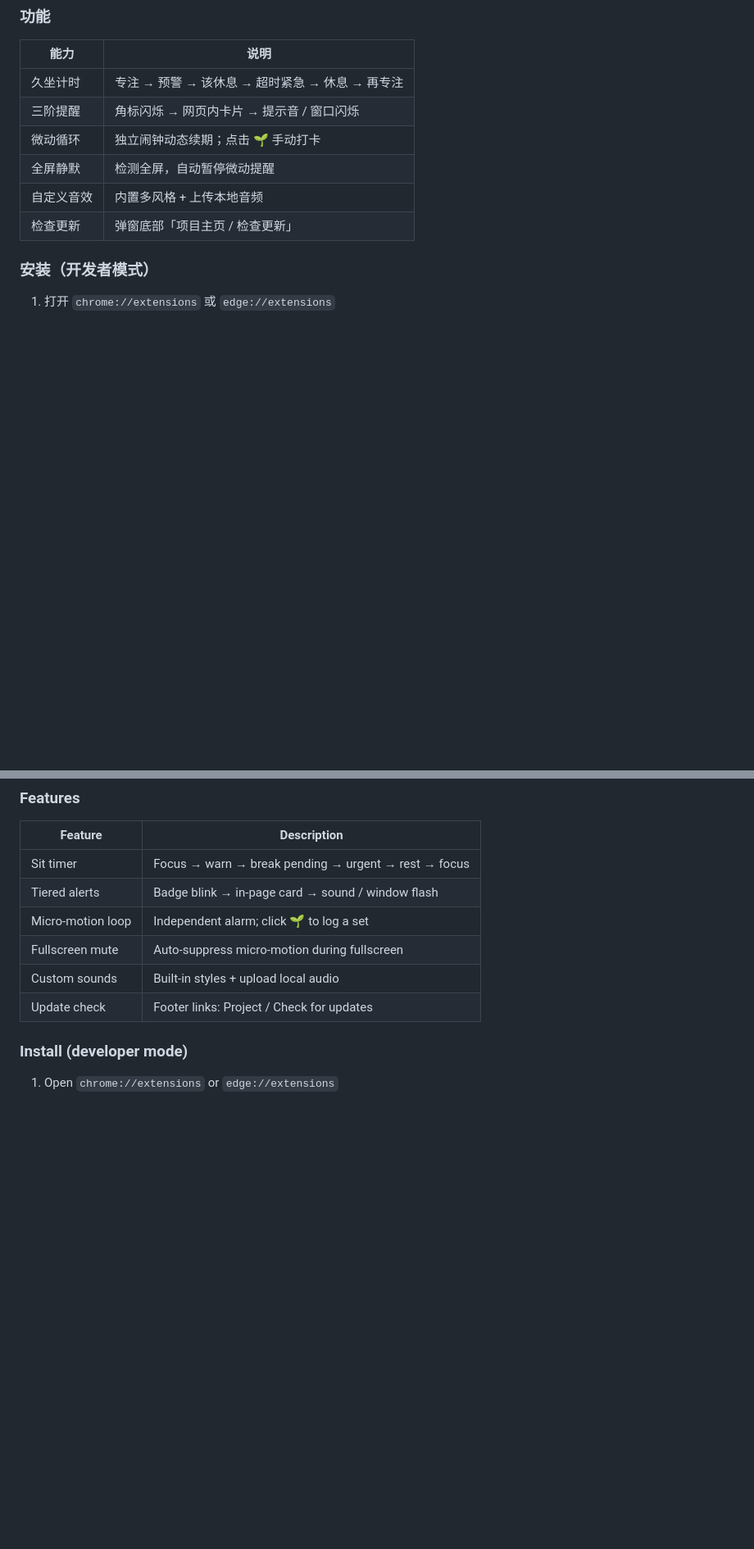
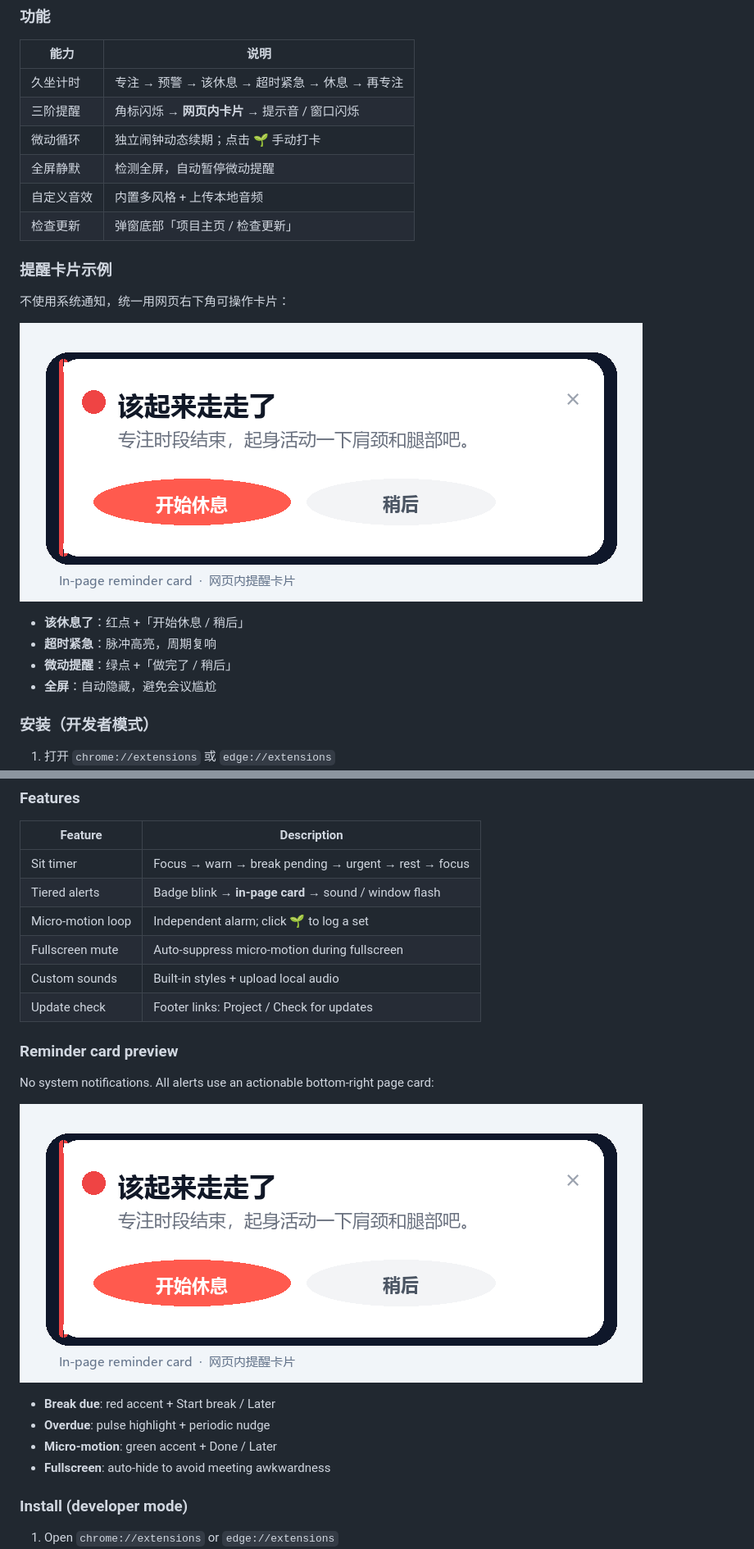
Before and after one commit to mfcer110/anti-sedentary-assistant, a Markdown page: README.md, 2 parts joined by grey strips. Shown at 82% size. Rendered like a GitHub page; pictures changed too: docs/preview-card.png (added); blank space fills up the shorter version.

Commit message:
docs: add in-page reminder card previews to bilingual README

```diff
--- a/README.md
+++ b/README.md
@@ -17,11 +25,22 @@ Dual-core timers: sit-break + micro-motion reminders. Privacy-first, all data st
 | 能力 | 说明 |
 |------|------|
 | 久坐计时 | 专注 → 预警 → 该休息 → 超时紧急 → 休息 → 再专注 |
-| 三阶提醒 | 角标闪烁 → 网页内卡片 → 提示音 / 窗口闪烁 |
+| 三阶提醒 | 角标闪烁 → **网页内卡片** → 提示音 / 窗口闪烁 |
 | 微动循环 | 独立闹钟动态续期；点击 🌱 手动打卡 |
 | 全屏静默 | 检测全屏，自动暂停微动提醒 |
 | 自定义音效 | 内置多风格 + 上传本地音频 |
 | 检查更新 | 弹窗底部「项目主页 / 检查更新」 |
+
+### 提醒卡片示例
+
+不使用系统通知，统一用网页右下角可操作卡片：
+
+![提醒卡片示例](docs/preview-card.png)
+
+- **该休息了**：红点 +「开始休息 / 稍后」
+- **超时紧急**：脉冲高亮，周期复响
+- **微动提醒**：绿点 +「做完了 / 稍后」
+- **全屏**：自动隐藏，避免会议尴尬
 
 ### 安装（开发者模式）
 
@@ -80,11 +101,22 @@ Content Script 只做活跃度 / 全屏检测与页面内提醒卡片，**不读
 | Feature | Description |
 |---------|-------------|
 | Sit timer | Focus → warn → break pending → urgent → rest → focus |
-| Tiered alerts | Badge blink → in-page card → sound / window flash |
+| Tiered alerts | Badge blink → **in-page card** → sound / window flash |
 | Micro-motion loop | Independent alarm; click 🌱 to log a set |
 | Fullscreen mute | Auto-suppress micro-motion during fullscreen |
 | Custom sounds | Built-in styles + upload local audio |
 | Update check | Footer links: Project / Check for updates |
+
+### Reminder card preview
+
+No system notifications. All alerts use an actionable bottom-right page card:
+
+![Reminder card preview](docs/preview-card.png)
+
+- **Break due**: red accent + Start break / Later
+- **Overdue**: pulse highlight + periodic nudge
+- **Micro-motion**: green accent + Done / Later
+- **Fullscreen**: auto-hide to avoid meeting awkwardness
 
 ### Install (developer mode)
 
```
Also changed, not shown: other parts of README.md (+16 -6 lines), docs/preview-banner.png (added).
